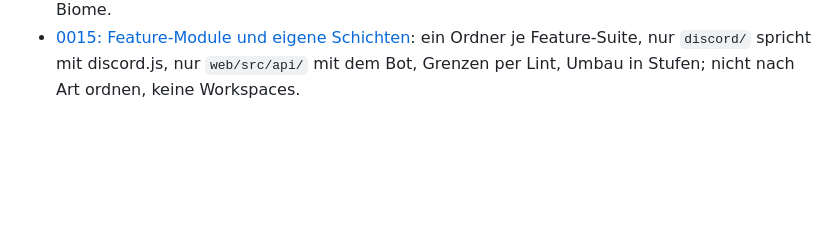
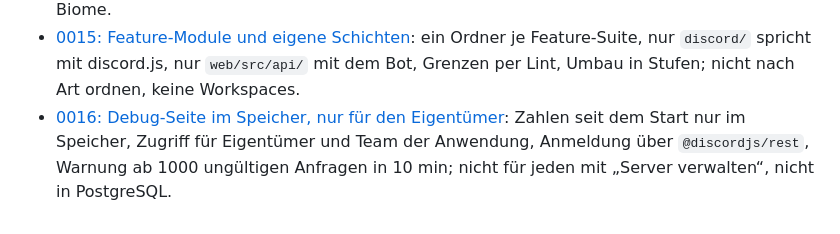
Before and after one commit to VonNekyia/discord-bot, a Markdown page: docs/index.md, the part around the change. GitHub-like rendering; blank space fills up the shorter version.

```diff
--- a/docs/index.md
+++ b/docs/index.md
@@ -68,3 +68,4 @@ einer Datei findet `git grep -l "<pfad>" docs/` ihre Seiten.
 - [0013: Updates mit Renovate](entscheidungen/0013-renovate.md): Renovate als GitHub-App, wöchentlich, npm erst nach 3 Tagen; Automerge für Minor, Patch und Digest stabiler Pakete, alles andere bewertet der Orchestrator, ein Konflikt wird ein Issue für den Maintainer; nicht Dependabot, kein Automerge für Hauptversionen.
 - [0014: oxlint als Linter, moderne Sprachmittel](entscheidungen/0014-oxlint-und-moderne-sprachmittel.md): oxlint mit typbasierten Regeln über TypeScript 7, Altlasten als Warnung mit Obergrenze, ES2025 im Bot, ES2024 im Web; kein ESLint, kein Biome.
 - [0015: Feature-Module und eigene Schichten](entscheidungen/0015-feature-module-und-schichten.md): ein Ordner je Feature-Suite, nur `discord/` spricht mit discord.js, nur `web/src/api/` mit dem Bot, Grenzen per Lint, Umbau in Stufen; nicht nach Art ordnen, keine Workspaces.
+- [0016: Debug-Seite im Speicher, nur für den Eigentümer](entscheidungen/0016-debug-im-speicher-fuer-den-eigentuemer.md): Zahlen seit dem Start nur im Speicher, Zugriff für Eigentümer und Team der Anwendung, Anmeldung über `@discordjs/rest`, Warnung ab 1000 ungültigen Anfragen in 10 min; nicht für jeden mit „Server verwalten“, nicht in PostgreSQL.
```
Also changed, not shown: docs/entscheidungen/0016-debug-im-speicher-fuer-den-eigentuemer.md (added, +59 -0 lines).
